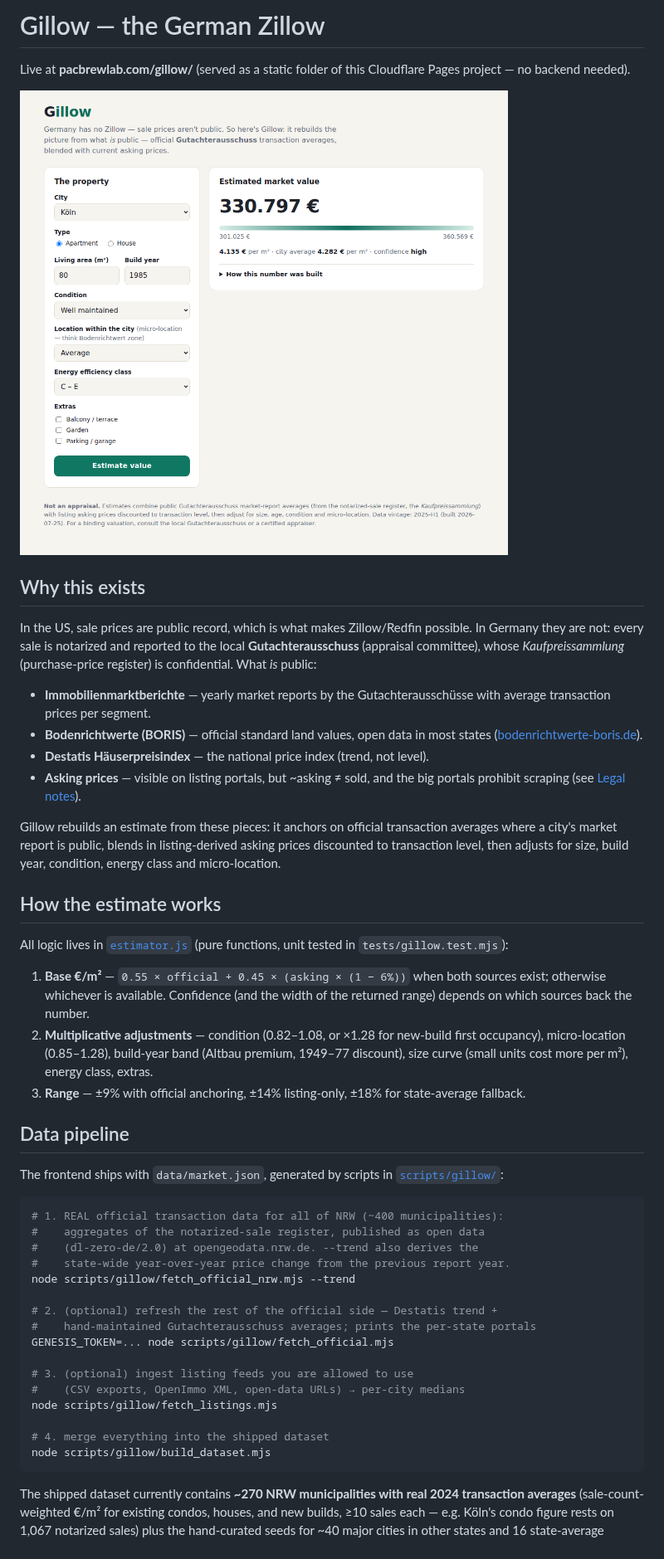
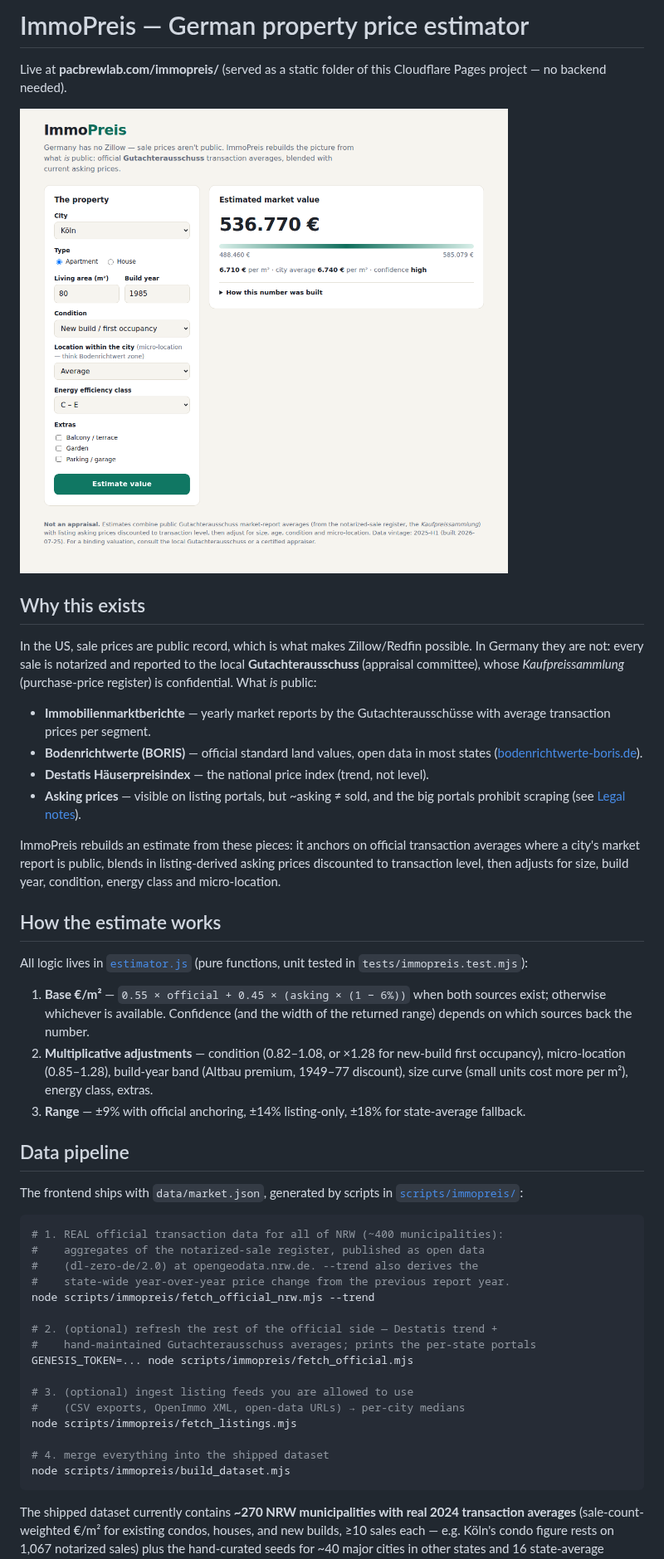
Before and after one commit to bryanbrews/guess-who-friends-edition, a Markdown page: immopreis/README.md, the part around one of its changes. Shown at 83% size. Drawn GitHub-style; pictures changed too: docs/gillow-screenshot.png (deleted), docs/immopreis-screenshot.png (added).

````diff
--- a/gillow/README.md
+++ b/immopreis/README.md
@@ -1,9 +1,9 @@
-# Gillow — the German Zillow
+# ImmoPreis — German property price estimator
 
-Live at **pacbrewlab.com/gillow/** (served as a static folder of this
+Live at **pacbrewlab.com/immopreis/** (served as a static folder of this
 Cloudflare Pages project — no backend needed).
 
-![Gillow estimating a Munich apartment](../docs/gillow-screenshot.png)
+![ImmoPreis estimating a Munich apartment](../docs/immopreis-screenshot.png)
 
 ## Why this exists
 
@@ -20,7 +20,7 @@ local **Gutachterausschuss** (appraisal committee), whose *Kaufpreissammlung*
 - **Asking prices** — visible on listing portals, but ~asking ≠ sold, and the
   big portals prohibit scraping (see [Legal notes](#legal-notes)).
 
-Gillow rebuilds an estimate from these pieces: it anchors on official
+ImmoPreis rebuilds an estimate from these pieces: it anchors on official
 transaction averages where a city's market report is public, blends in
 listing-derived asking prices discounted to transaction level, then adjusts
 for size, build year, condition, energy class and micro-location.
@@ -28,7 +28,7 @@ for size, build year, condition, energy class and micro-location.
 ## How the estimate works
 
 All logic lives in [`estimator.js`](estimator.js) (pure functions, unit tested
-in `tests/gillow.test.mjs`):
+in `tests/immopreis.test.mjs`):
 
 1. **Base €/m²** — `0.55 × official + 0.45 × (asking × (1 − 6%))` when both
    sources exist; otherwise whichever is available. Confidence (and the width
@@ -43,25 +43,25 @@ in `tests/gillow.test.mjs`):
 ## Data pipeline
 
 The frontend ships with `data/market.json`, generated by scripts in
-[`scripts/gillow/`](../scripts/gillow/):
+[`scripts/immopreis/`](../scripts/immopreis/):
 
 ```bash
 # 1. REAL official transaction data for all of NRW (~400 municipalities):
 #    aggregates of the notarized-sale register, published as open data
 #    (dl-zero-de/2.0) at opengeodata.nrw.de. --trend also derives the
 #    state-wide year-over-year price change from the previous report year.
-node scripts/gillow/fetch_official_nrw.mjs --trend
+node scripts/immopreis/fetch_official_nrw.mjs --trend
 
 # 2. (optional) refresh the rest of the official side — Destatis trend +
 #    hand-maintained Gutachterausschuss averages; prints the per-state portals
-GENESIS_TOKEN=... node scripts/gillow/fetch_official.mjs
+GENESIS_TOKEN=... node scripts/immopreis/fetch_official.mjs
 
 # 3. (optional) ingest listing feeds you are allowed to use
 #    (CSV exports, OpenImmo XML, open-data URLs) → per-city medians
-node scripts/gillow/fetch_listings.mjs
+node scripts/immopreis/fetch_listings.mjs
 
 # 4. merge everything into the shipped dataset
-node scripts/gillow/build_dataset.mjs
+node scripts/immopreis/build_dataset.mjs
 ```
 
 The shipped dataset currently contains **~270 NRW municipalities with real
````
Also changed, not shown: other parts of immopreis/README.md (+1 -1 lines), README.md (+3 -3 lines), 27 other files.
